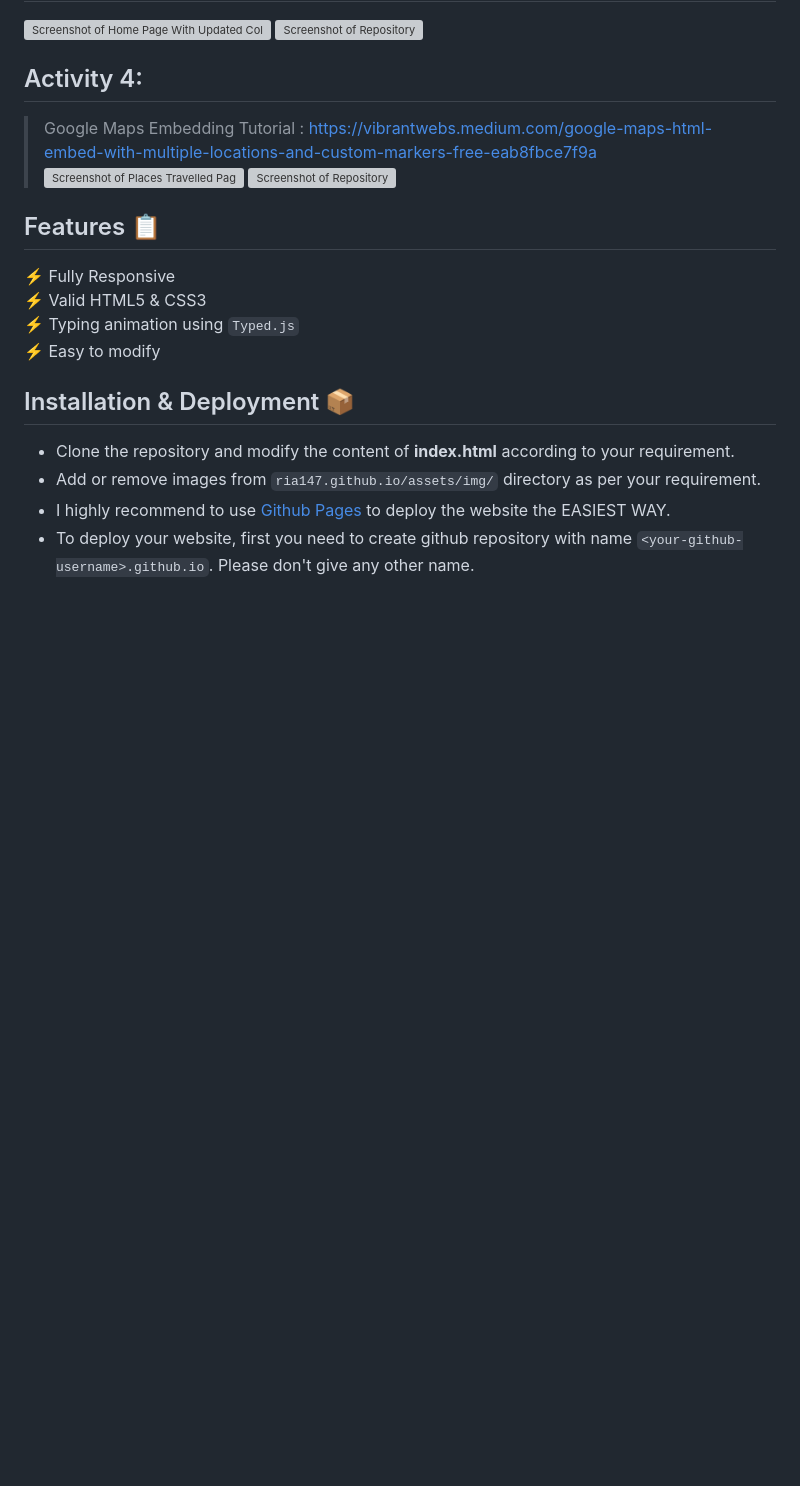
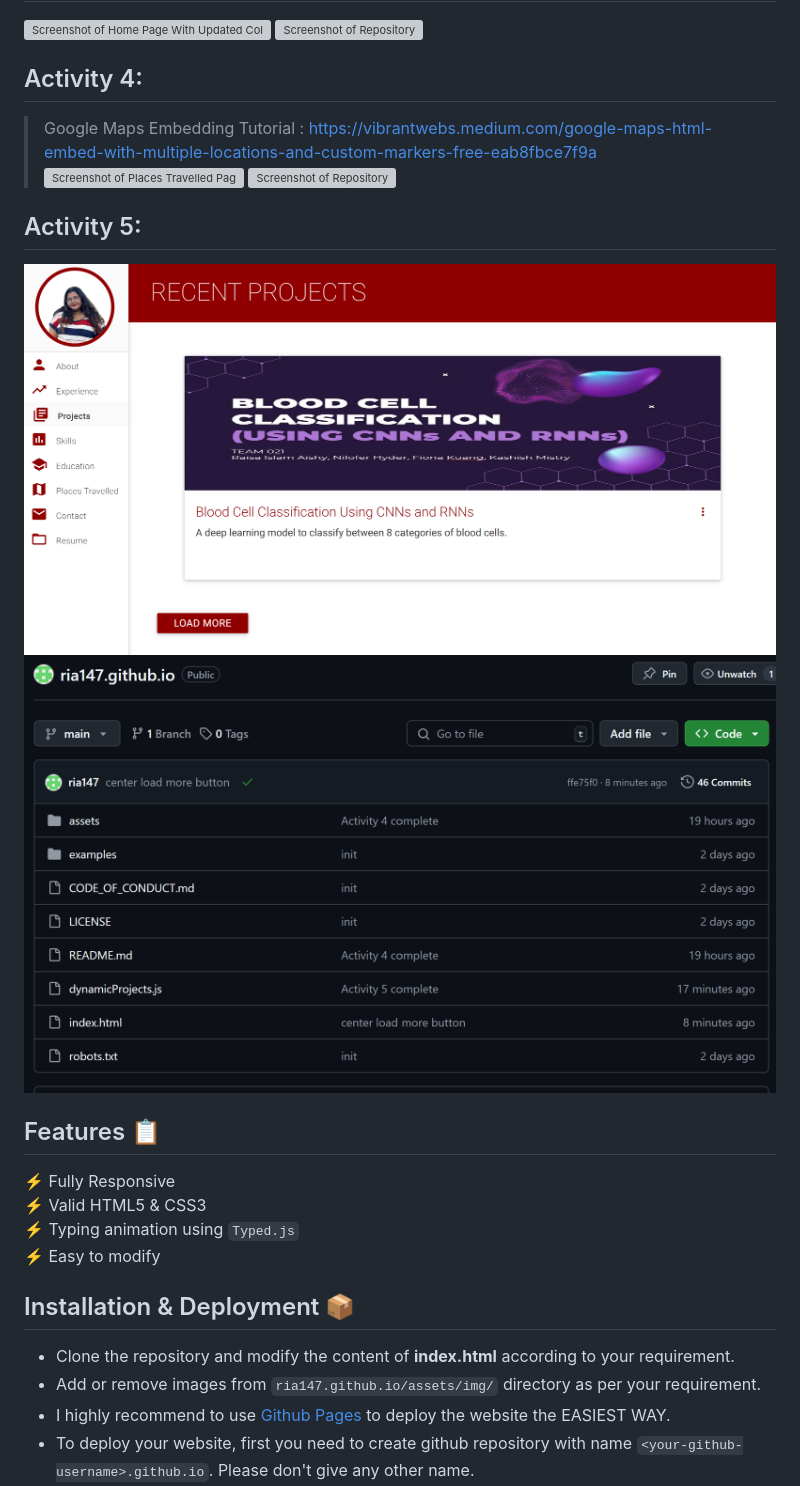
Before and after one commit to ria147/ria147.github.io, a Markdown page: README.md, the part around the change. Drawn GitHub-style; pictures changed too: assets/img/activity5.1.png (added), assets/img/activity5.2.png (added); blank space fills up the shorter version; grey boxes are pictures that could not be loaded.

```diff
--- a/README.md
+++ b/README.md
@@ -24,6 +24,10 @@
 > Google Maps Embedding Tutorial : https://vibrantwebs.medium.com/google-maps-html-embed-with-multiple-locations-and-custom-markers-free-eab8fbce7f9a
 ![Screenshot of Places Travelled Pag](/assets/img/activity4.1.png)
 ![Screenshot of Repository](/assets/img/activity4.2.png)
+
+## Activity 5:
+![Screenshot of Updated Projects Page](/assets/img/activity5.1.png)
+![Screenshot of Repository](/assets/img/activity5.2.png)
 
 ## Features 📋
 ⚡️ Fully Responsive\
```
